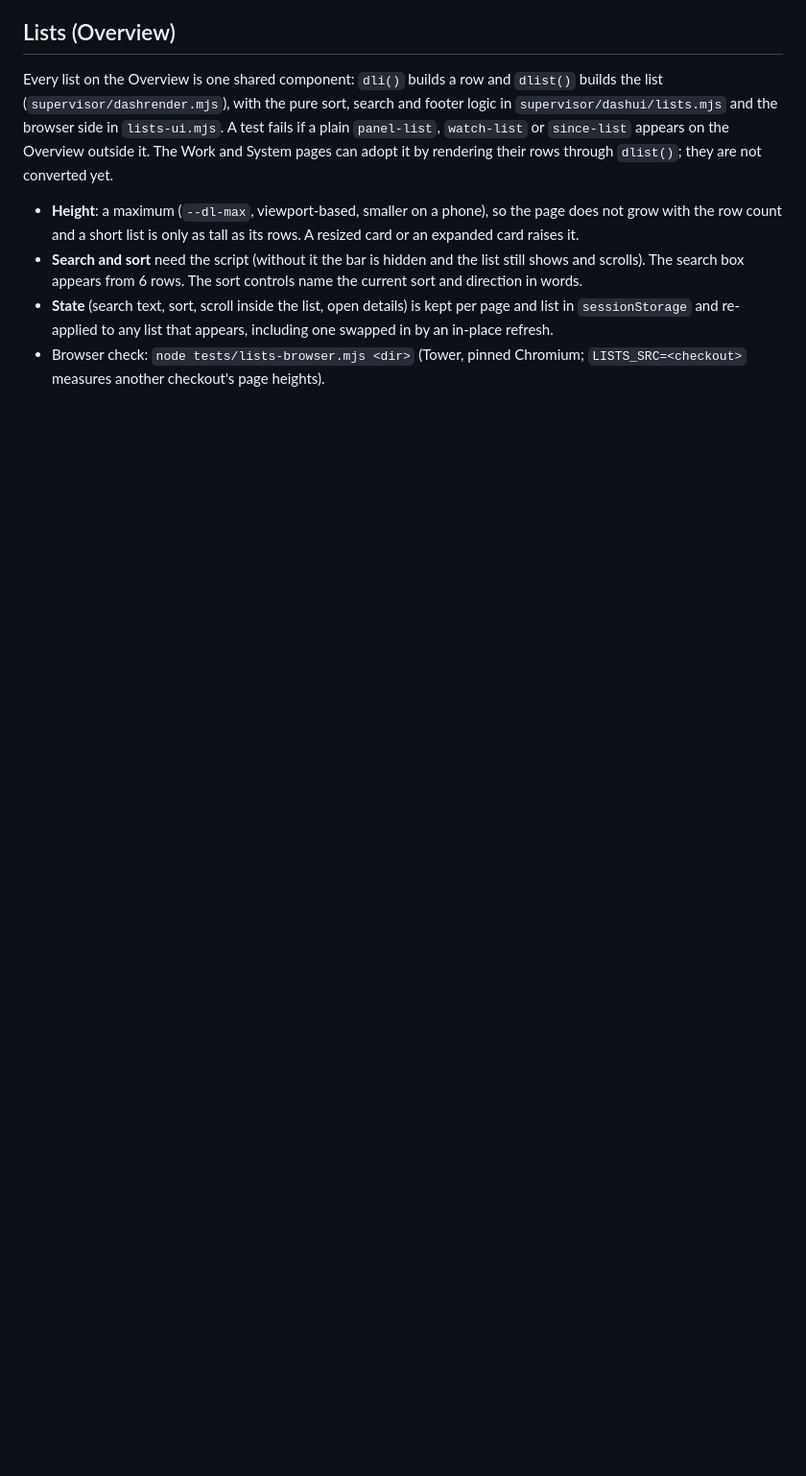
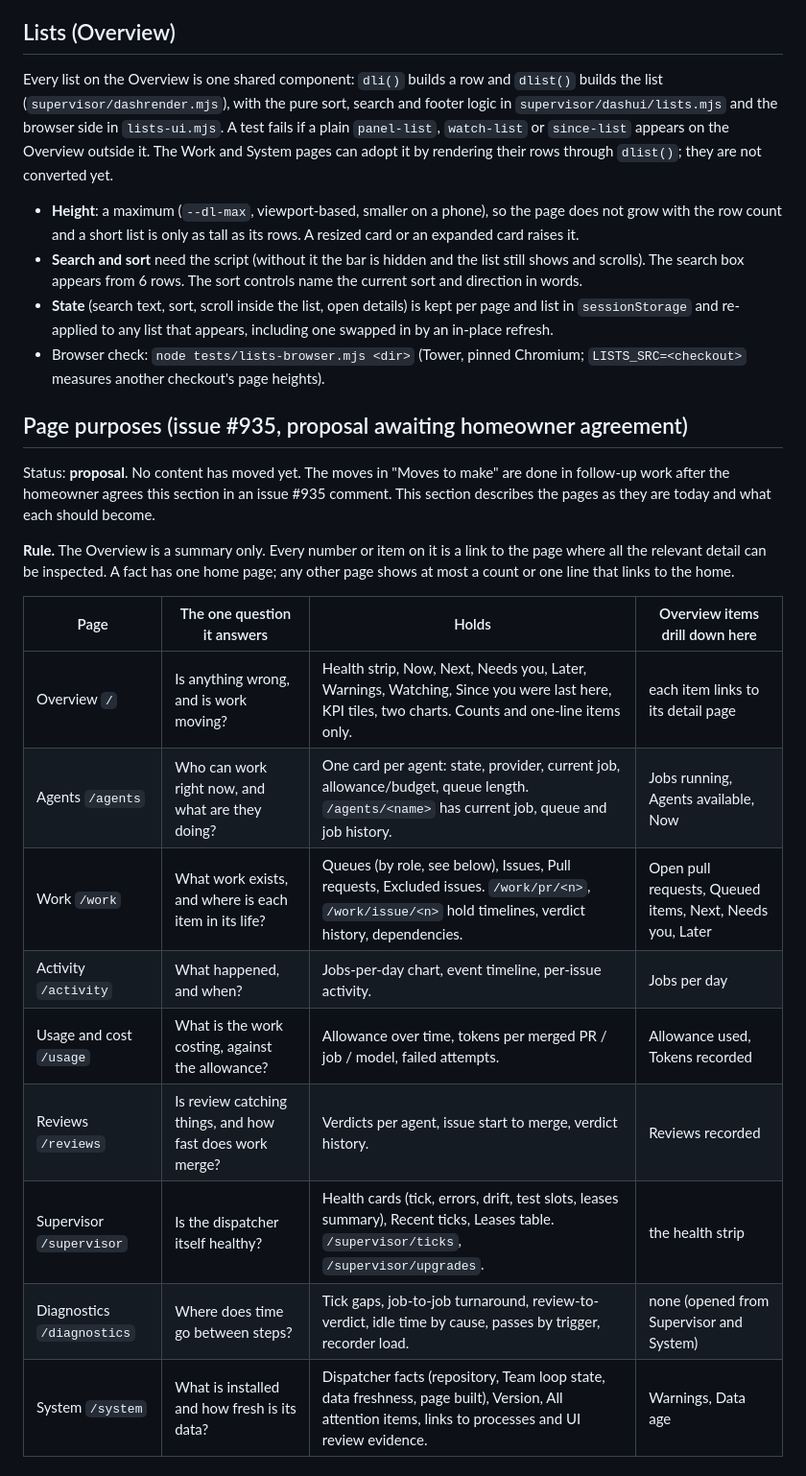
Before and after one commit to Unthred/DevTest-Infrastructure, a Markdown page: docs/dashboard-design.md, the part around one of its changes. Shown at 96% size. Rendered like a GitHub page; blank space fills up the shorter version.

Commit message:
Dashboard design: page purposes and proposed content moves (#935)

```diff
--- a/docs/dashboard-design.md
+++ b/docs/dashboard-design.md
@@ -32,3 +32,21 @@ Every list on the Overview is one shared component: `dli()` builds a row and `dl
 - **Search and sort** need the script (without it the bar is hidden and the list still shows and scrolls). The search box appears from 6 rows. The sort controls name the current sort and direction in words.
 - **State** (search text, sort, scroll inside the list, open details) is kept per page and list in `sessionStorage` and re-applied to any list that appears, including one swapped in by an in-place refresh.
 - Browser check: `node tests/lists-browser.mjs <dir>` (Tower, pinned Chromium; `LISTS_SRC=<checkout>` measures another checkout's page heights).
+
+## Page purposes (issue #935, proposal awaiting homeowner agreement)
+Status: **proposal**. No content has moved yet. The moves in "Moves to make" are done in follow-up work after the homeowner agrees this section in an issue #935 comment. This section describes the pages as they are today and what each should become.
+
+**Rule.** The Overview is a summary only. Every number or item on it is a link to the page where all the relevant detail can be inspected. A fact has one home page; any other page shows at most a count or one line that links to the home.
+
+| Page | The one question it answers | Holds | Overview items drill down here |
+|---|---|---|---|
+| Overview `/` | Is anything wrong, and is work moving? | Health strip, Now, Next, Needs you, Later, Warnings, Watching, Since you were last here, KPI tiles, two charts. Counts and one-line items only. | each item links to its detail page |
+| Agents `/agents` | Who can work right now, and what are they doing? | One card per agent: state, provider, current job, allowance/budget, queue length. `/agents/<name>` has current job, queue and job history. | Jobs running, Agents available, Now |
+| Work `/work` | What work exists, and where is each item in its life? | Queues (by role, see below), Issues, Pull requests, Excluded issues. `/work/pr/<n>`, `/work/issue/<n>` hold timelines, verdict history, dependencies. | Open pull requests, Queued items, Next, Needs you, Later |
+| Activity `/activity` | What happened, and when? | Jobs-per-day chart, event timeline, per-issue activity. | Jobs per day |
+| Usage and cost `/usage` | What is the work costing, against the allowance? | Allowance over time, tokens per merged PR / job / model, failed attempts. | Allowance used, Tokens recorded |
+| Reviews `/reviews` | Is review catching things, and how fast does work merge? | Verdicts per agent, issue start to merge, verdict history. | Reviews recorded |
+| Supervisor `/supervisor` | Is the dispatcher itself healthy? | Health cards (tick, errors, drift, test slots, leases summary), Recent ticks, Leases table. `/supervisor/ticks`, `/supervisor/upgrades`. | the health strip |
+| Diagnostics `/diagnostics` | Where does time go between steps? | Tick gaps, job-to-job turnaround, review-to-verdict, idle time by cause, passes by trigger, recorder load. | none (opened from Supervisor and System) |
+| System `/system` | What is installed and how fresh is its data? | Dispatcher facts (repository, Team loop state, data freshness, page built), Version, All attention items, links to processes and UI review evidence. | Warnings, Data age |
+
```
Also changed, not shown: other parts of docs/dashboard-design.md (+17 -0 lines).
